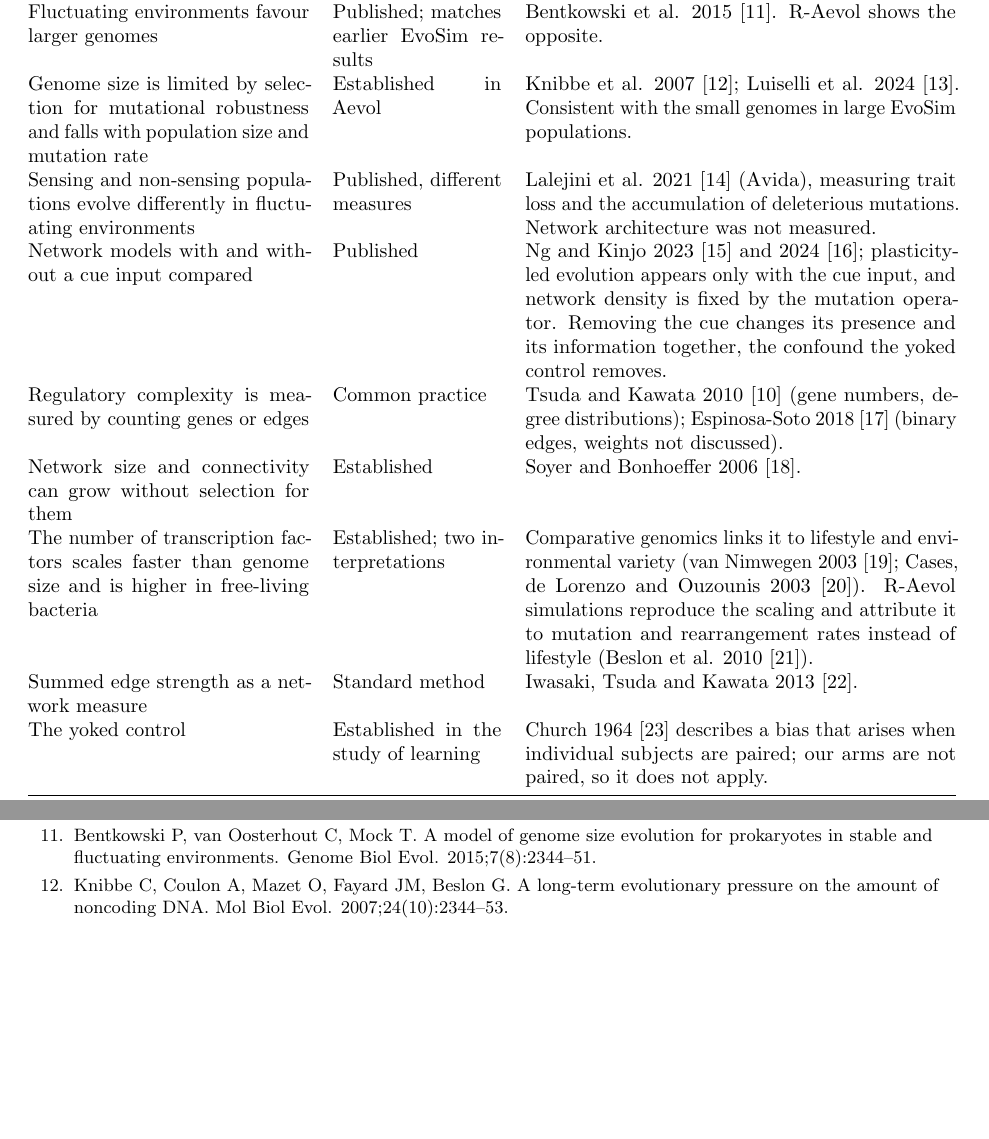
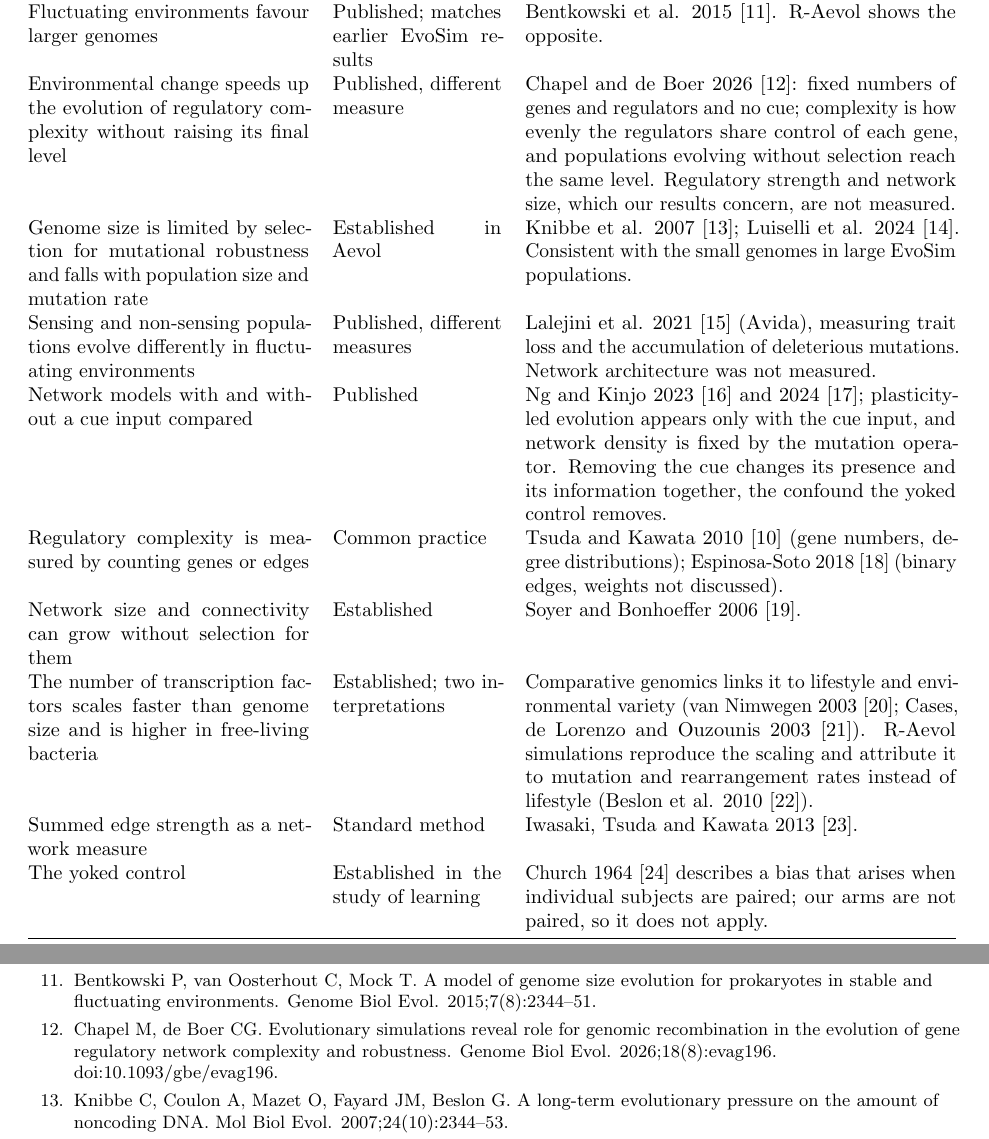
Before and after one commit to iosmanRJ/fluctuation-limits-regulation, a LaTeX document (paper/supplement/S5_Table.tex): two parts of pages 2 and 3 of 3 before the commit and two parts of pages 2 and 3 of 4 after it, joined at a grey line, cut so that both start at the same text, the shorter picture padded with empty space. Compiled offline with pdfLaTeX.

Commit message:
Cite Chapel & de Boer 2026; literature check after the break
The one relevant paper published since September: in a fixed-size network
model without cues, environmental change only speeds regulatory complexity
(evenness of TF control) to the same plateau, which neutral populations also
reach. Added to the Introduction and S5 (references renumbered, earlier
citations verified unchanged).

Co-Authored-By: Claude Opus 5.5 <noreply@anthropic.com>

```diff
--- a/paper/supplement/S5_Table.tex
+++ b/paper/supplement/S5_Table.tex
@@ -49,31 +49,37 @@ is the pattern of our design. Our grain experiment found that grain does not
 reconcile the two results. The remaining candidate explanations are the novel
 optima of the random walk and differences in the genotype--phenotype map.\\
 Fluctuating environments favour larger genomes & Published; matches earlier EvoSim results & Bentkowski et al. 2015 [11]. R-Aevol shows the opposite.\\
+Environmental change speeds up the evolution of regulatory complexity without
+raising its final level & Published, different measure & Chapel and de Boer 2026
+[12]: fixed numbers of genes and regulators and no cue; complexity is how evenly
+the regulators share control of each gene, and populations evolving without
+selection reach the same level. Regulatory strength and network size, which our
+results concern, are not measured.\\
 Genome size is limited by selection for mutational robustness and falls with
-population size and mutation rate & Established in Aevol & Knibbe et al. 2007 [12];
-Luiselli et al. 2024 [13]. Consistent with the small genomes in large EvoSim
+population size and mutation rate & Established in Aevol & Knibbe et al. 2007 [13];
+Luiselli et al. 2024 [14]. Consistent with the small genomes in large EvoSim
 populations.\\
 Sensing and non-sensing populations evolve differently in fluctuating
-environments & Published, different measures & Lalejini et al. 2021 [14]
+environments & Published, different measures & Lalejini et al. 2021 [15]
 (Avida), measuring trait loss and the accumulation of deleterious mutations. Network architecture was not measured.\\
 Network models with and without a cue input compared & Published & Ng and Kinjo
-2023 [15] and 2024 [16]; plasticity-led evolution appears only with the cue input, and network
+2023 [16] and 2024 [17]; plasticity-led evolution appears only with the cue input, and network
 density is fixed by the mutation operator. Removing the cue changes its presence
 and its information together, the confound the yoked control removes.\\
 Regulatory complexity is measured by counting genes or edges & Common practice &
 Tsuda and Kawata 2010 [10] (gene numbers, degree distributions); Espinosa-Soto
-2018 [17] (binary edges, weights not discussed).\\
+2018 [18] (binary edges, weights not discussed).\\
 Network size and connectivity can grow without selection for them & Established &
-Soyer and Bonhoeffer 2006 [18].\\
+Soyer and Bonhoeffer 2006 [19].\\
 The number of transcription factors scales faster than genome size and is
 higher in free-living bacteria & Established; two interpretations &
 Comparative genomics links it to lifestyle and environmental variety (van
-Nimwegen 2003 [19]; Cases, de Lorenzo and Ouzounis 2003 [20]). R-Aevol
+Nimwegen 2003 [20]; Cases, de Lorenzo and Ouzounis 2003 [21]). R-Aevol
 simulations reproduce the scaling and attribute it to mutation and
-rearrangement rates instead of lifestyle (Beslon et al. 2010 [21]).\\
+rearrangement rates instead of lifestyle (Beslon et al. 2010 [22]).\\
 Summed edge strength as a network measure & Standard method & Iwasaki, Tsuda and
-Kawata 2013 [22].\\
-The yoked control & Established in the study of learning & Church 1964 [23]
+Kawata 2013 [23].\\
+The yoked control & Established in the study of learning & Church 1964 [24]
 describes a bias that arises when individual subjects are paired; our arms are
 not paired, so it does not apply.\\
 \midrule
@@ -108,6 +114,7 @@ reliabilities under fluctuation only.\\
 \item Pollack D, Nozoe T, Kussell E. Gene regulation, phenotypic memory, and selection in fluctuating environments. bioRxiv [Preprint]. 2025. doi:10.1101/2025.06.23.661119.
 \item Tsuda ME, Kawata M. Evolution of gene regulatory networks by fluctuating selection and intrinsic constraints. PLoS Comput Biol. 2010;6(8):e1000873.
 \item Bentkowski P, van Oosterhout C, Mock T. A model of genome size evolution for prokaryotes in stable and fluctuating environments. Genome Biol Evol. 2015;7(8):2344--51.
+\item Chapel M, de Boer CG. Evolutionary simulations reveal role for genomic recombination in the evolution of gene regulatory network complexity and robustness. Genome Biol Evol. 2026;18(8):evag196. doi:10.1093/gbe/evag196.
 \item Knibbe C, Coulon A, Mazet O, Fayard JM, Beslon G. A long-term evolutionary pressure on the amount of noncoding DNA. Mol Biol Evol. 2007;24(10):2344--53.
 \item Luiselli J, Rouzaud-Cornabas J, Lartillot N, Beslon G. Genome streamlining: effect of mutation rate and population size on genome size reduction. Genome Biol Evol. 2024;16(12):evae250.
 \item Lalejini A, Ferguson AJ, Grant NA, Ofria C. Adaptive phenotypic plasticity stabilizes evolution in fluctuating environments. Front Ecol Evol. 2021;9:715381.
```
Also changed, not shown: PAPER.md (+19 -0 lines), paper/manuscript.tex (+5 -1 lines), paper/refs.bib (+7 -0 lines), paper/manuscript.pdf, paper/supplement/S5_Table.pdf, paper/supplement/supplement_review.pdf.
